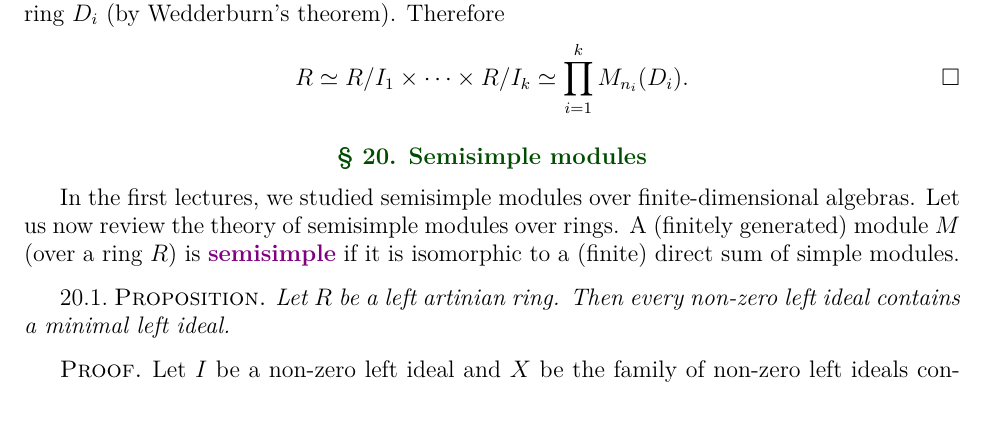
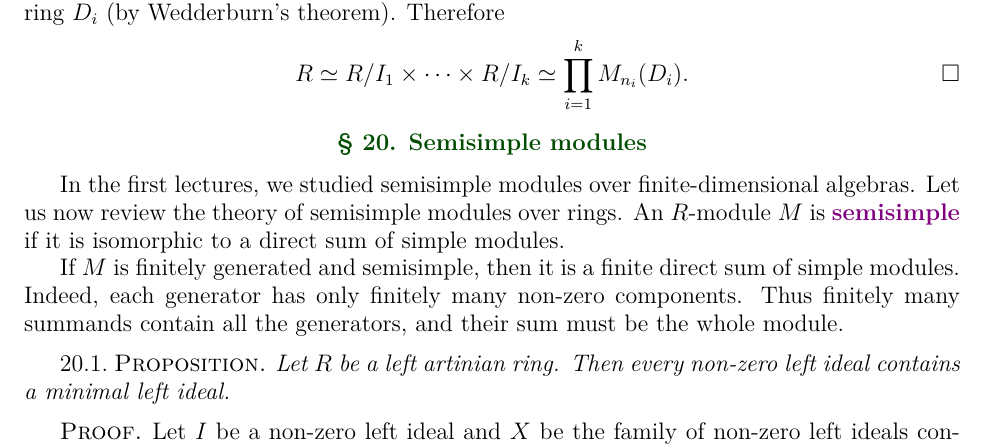
Before and after one commit to vendramin/associative, a LaTeX document (notes.tex, which reads 04.tex): part of page 43 of 93, cut so that both start at the same text, the shorter picture padded with empty space. Compiled offline with XeLaTeX.

Commit message:
Small changes

```diff
--- a/04.tex
+++ b/04.tex
@@ -1258,11 +1259,14 @@ Now we are ready to prove the theorem.
 \index{Module!semisimple}
 In the first lectures, we studied semisimple modules over finite-dimensional
 algebras. Let us now review the theory of semisimple modules over rings.
-A (finitely generated) module $M$ (over a ring $R$) is \emph{semisimple}
-if it is isomorphic to a (finite) direct sum of simple modules.
-% An $R$-module is \emph{semisimple} if it is isomorphic to
-% a direct sum of simple modules. A finitely generated
-% semisimple module is a finite direct sum of simple modules.
+An $R$-module $M$ is \emph{semisimple}
+if it is isomorphic to a direct sum of simple modules.
+
+If $M$ is finitely generated and semisimple, then it is a
+finite direct sum of simple modules. Indeed, each generator
+has only finitely many non-zero components. Thus finitely
+many summands contain all the generators, and their sum
+must be the whole module.
 
 \begin{proposition}
     Let $R$ be a left artinian ring.
```
Also changed, not shown: notes.pdf, 04.tex (9 more changed lines).
